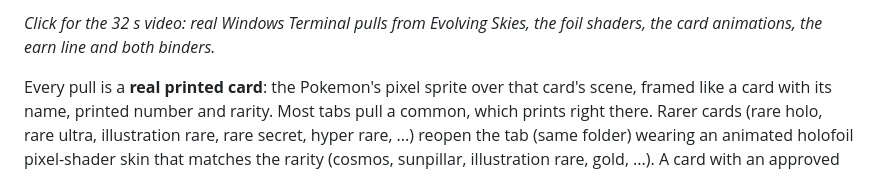
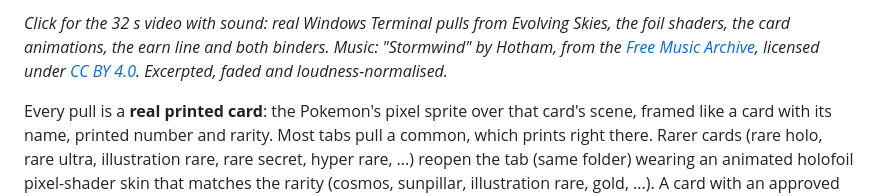
Before and after one commit to gshklovs/pokeshell, a Markdown page: README.md, the part around one of its changes. Rendered like a GitHub page.

Commit message:
README: autoplaying promo GIF, video with music, side-by-side cards and binder screenshots
Co-Authored-By: Claude Opus 5.5 <noreply@anthropic.com>

```diff
--- a/README.md
+++ b/README.md
@@ -6,6 +6,8 @@ Every new Windows Terminal PowerShell tab is a trading-card pack pull.
 
-*Click for the 32 s video: real Windows Terminal pulls from Evolving Skies, the foil shaders, the card animations,
-the earn line and both binders.*
+*Click for the 32 s video with sound: real Windows Terminal pulls from Evolving Skies, the foil shaders, the card
+animations, the earn line and both binders. Music: "Stormwind" by Hotham, from the
+[Free Music Archive](https://freemusicarchive.org/music/hotham/single/stormwind/), licensed under
+[CC BY 4.0](https://creativecommons.org/licenses/by/4.0/). Excerpted, faded and loudness-normalised.*
 
 Every pull is a **real printed card**: the Pokemon's pixel sprite over that card's scene, framed like a card with
 its name, printed number and rarity. Most tabs pull a common, which prints right there. Rarer cards (rare holo,
```
Also changed, not shown: other parts of README.md (+15 -1 lines), docs/media/binder-tui.png (added), docs/media/binder-web-card.png (added), docs/media/binder-web.png (added), docs/media/evs-side-by-side.png (added), 3 other files.
